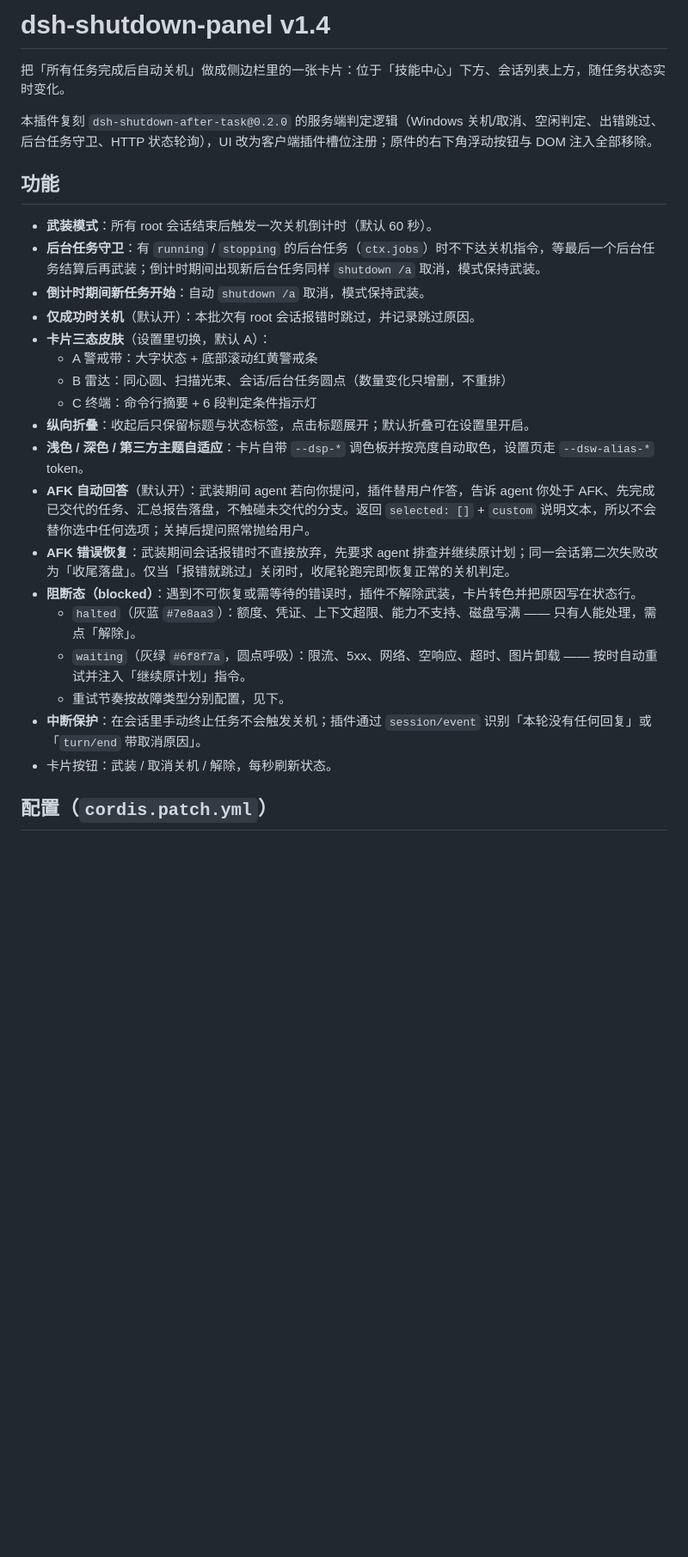
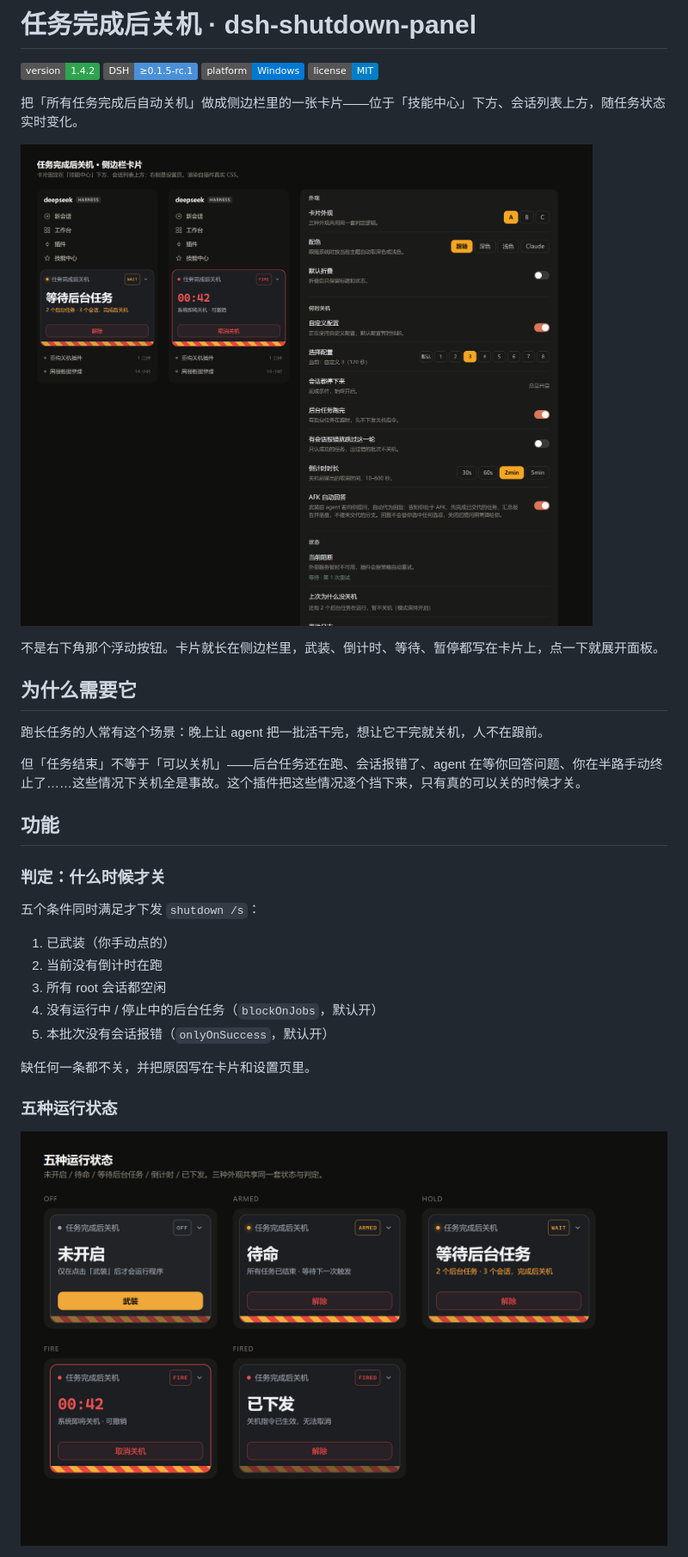
Before and after one commit to ltayshark0637/dsh-Shutdown-Guard, a Markdown page: README.md, the part around one of its changes. Shown at 86% size. Drawn GitHub-style; pictures changed too: docs/screenshots/01-hero.png (added), docs/screenshots/02-states.png (added); badges without logos; blank space fills up the shorter version.

Commit message:
docs: publish-ready README, CONTRIBUTING, LICENSE, screenshots, tests, changelog

```diff
--- a/README.md
+++ b/README.md
@@ -1,28 +1,37 @@
-# dsh-shutdown-panel v1.4
+# 任务完成后关机 · dsh-shutdown-panel
 
-把「所有任务完成后自动关机」做成侧边栏里的一张卡片：位于「技能中心」下方、会话列表上方，随任务状态实时变化。
+[![version](https://img.shields.io/badge/version-1.4.2-2ea44f)](CHANGELOG.md)
+[![DSH](https://img.shields.io/badge/DSH-%E2%89%A50.1.5--rc.1-4a90d9)](https://github.com/deepseek-ai)
+[![platform](https://img.shields.io/badge/platform-Windows-0078d4)](#约束)
+[![license](https://img.shields.io/badge/license-MIT-blue)](LICENSE)
 
-本插件复刻 `dsh-shutdown-after-task@0.2.0` 的服务端判定逻辑（Windows 关机/取消、空闲判定、出错跳过、后台任务守卫、HTTP 状态轮询），UI 改为客户端插件槽位注册；原件的右下角浮动按钮与 DOM 注入全部移除。
+把「所有任务完成后自动关机」做成侧边栏里的一张卡片——位于「技能中心」下方、会话列表上方，随任务状态实时变化。
+
+![侧边栏卡片与设置页](docs/screenshots/01-hero.png)
+
+不是右下角那个浮动按钮。卡片就长在侧边栏里，武装、倒计时、等待、暂停都写在卡片上，点一下就展开面板。
+
+## 为什么需要它
+
+跑长任务的人常有这个场景：晚上让 agent 把一批活干完，想让它干完就关机，人不在跟前。
+
+但「任务结束」不等于「可以关机」——后台任务还在跑、会话报错了、agent 在等你回答问题、你在半路手动终止了……这些情况下关机全是事故。这个插件把这些情况逐个挡下来，只有真的可以关的时候才关。
 
 ## 功能
 
-- **武装模式**：所有 root 会话结束后触发一次关机倒计时（默认 60 秒）。
-- **后台任务守卫**：有 `running` / `stopping` 的后台任务（`ctx.jobs`）时不下达关机指令，等最后一个后台任务结算后再武装；倒计时期间出现新后台任务同样 `shutdown /a` 取消，模式保持武装。
-- **倒计时期间新任务开始**：自动 `shutdown /a` 取消，模式保持武装。
-- **仅成功时关机**（默认开）：本批次有 root 会话报错时跳过，并记录跳过原因。
-- **卡片三态皮肤**（设置里切换，默认 A）：
-  - A 警戒带：大字状态 + 底部滚动红黄警戒条
-  - B 雷达：同心圆、扫描光束、会话/后台任务圆点（数量变化只增删，不重排）
-  - C 终端：命令行摘要 + 6 段判定条件指示灯
-- **纵向折叠**：收起后只保留标题与状态标签，点击标题展开；默认折叠可在设置里开启。
-- **浅色 / 深色 / 第三方主题自适应**：卡片自带 `--dsp-*` 调色板并按亮度自动取色，设置页走 `--dsw-alias-*` token。
-- **AFK 自动回答**（默认开）：武装期间 agent 若向你提问，插件替用户作答，告诉 agent 你处于 AFK、先完成已交代的任务、汇总报告落盘，不触碰未交代的分支。返回 `selected: []` + `custom` 说明文本，所以不会替你选中任何选项；关掉后提问照常抛给用户。
-- **AFK 错误恢复**：武装期间会话报错时不直接放弃，先要求 agent 排查并继续原计划；同一会话第二次失败改为「收尾落盘」。仅当「报错就跳过」关闭时，收尾轮跑完即恢复正常的关机判定。
-- **阻断态（blocked）**：遇到不可恢复或需等待的错误时，插件不解除武装，卡片转色并把原因写在状态行。
-  - `halted`（灰蓝 `#7e8aa3`）：额度、凭证、上下文超限、能力不支持、磁盘写满 —— 只有人能处理，需点「解除」。
-  - `waiting`（灰绿 `#6f8f7a`，圆点呼吸）：限流、5xx、网络、空响应、超时、图片卸载 —— 按时自动重试并注入「继续原计划」指令。
-  - 重试节奏按故障类型分别配置，见下。
-- **中断保护**：在会话里手动终止任务不会触发关机；插件通过 `session/event` 识别「本轮没有任何回复」或「`turn/end` 带取消原因」。
-- 卡片按钮：武装 / 取消关机 / 解除，每秒刷新状态。
+### 判定：什么时候才关
 
-## 配置（`cordis.patch.yml`）
+五个条件同时满足才下发 `shutdown /s`：
+
+1. 已武装（你手动点的）
+2. 当前没有倒计时在跑
+3. 所有 root 会话都空闲
+4. 没有运行中 / 停止中的后台任务（`blockOnJobs`，默认开）
+5. 本批次没有会话报错（`onlyOnSuccess`，默认开）
+
+缺任何一条都不关，并把原因写在卡片和设置页里。
+
+### 五种运行状态
+
+![五种状态](docs/screenshots/02-states.png)
+
```
Also changed, not shown: other parts of README.md (+123 -36 lines), CHANGELOG.md (+50 -1 lines), CONTRIBUTING.md (added, +66 -0 lines), docs/screenshots/03-variants.png (added), docs/screenshots/04-blocked.png (added), docs/screenshots/05-settings.png (added), docs/screenshots/06-light.png (added), 7 other files.
